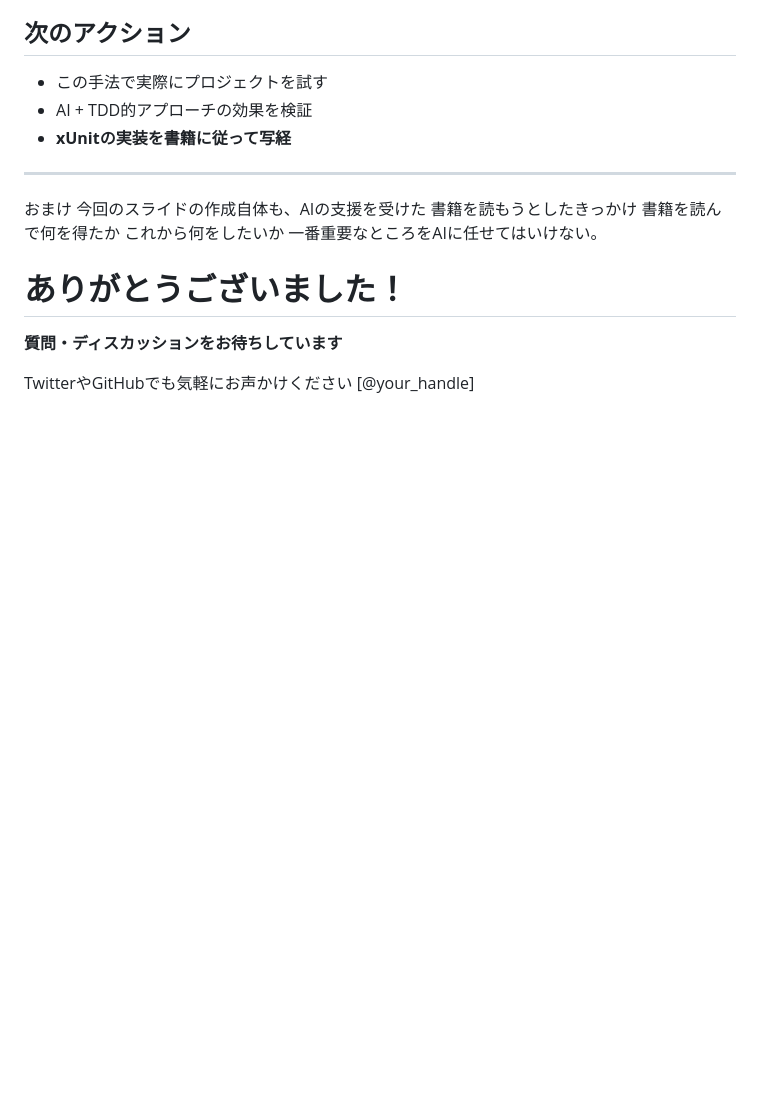
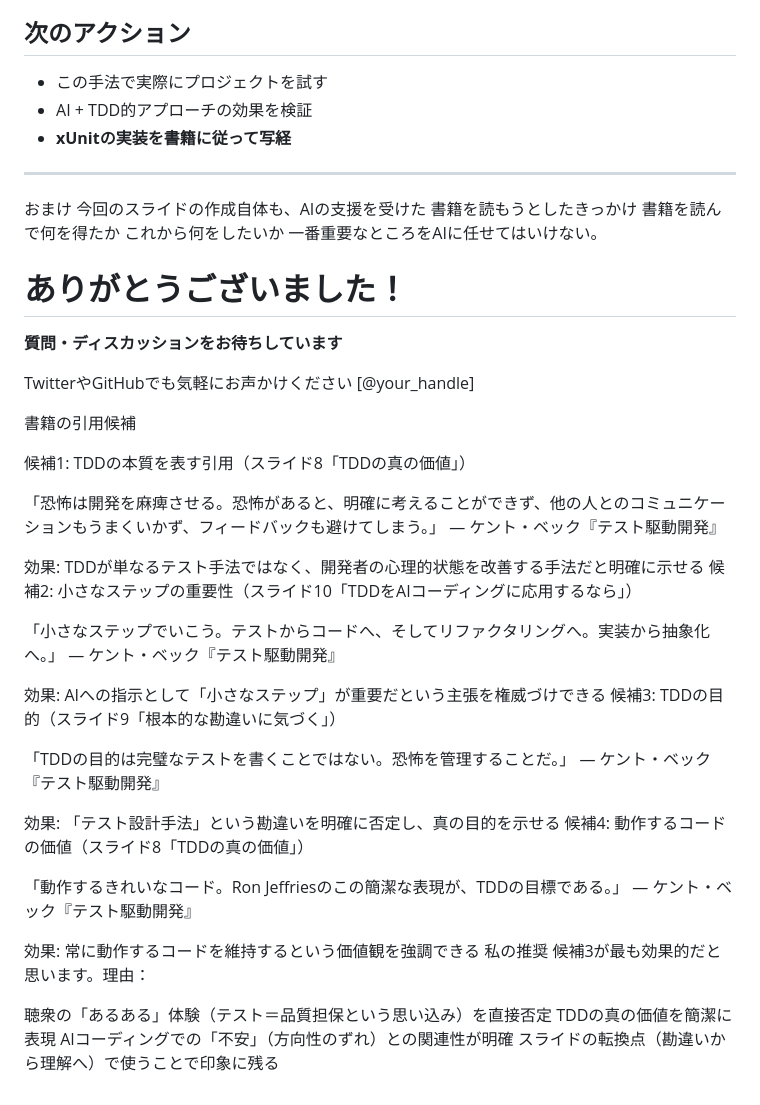
Before and after one commit to Mutsumix/LT-slides, a Markdown page: slides/2025-07-29-yumemi-grow/index.md, the part around the change. Drawn GitHub-style; blank space fills up the shorter version.

Commit message:
書いた

```diff
--- a/slides/2025-07-29-yumemi-grow/index.md
+++ b/slides/2025-07-29-yumemi-grow/index.md
@@ -193,3 +193,39 @@ describe('UserService', () => {
 
 TwitterやGitHubでも気軽にお声かけください
 [@your_handle]
+
+
+
+書籍の引用候補
+
+候補1: TDDの本質を表す引用（スライド8「TDDの真の価値」）
+
+「恐怖は開発を麻痺させる。恐怖があると、明確に考えることができず、他の人とのコミュニケーションもうまくいかず、フィードバックも避けてしまう。」
+— ケント・ベック『テスト駆動開発』
+
+効果: TDDが単なるテスト手法ではなく、開発者の心理的状態を改善する手法だと明確に示せる
+候補2: 小さなステップの重要性（スライド10「TDDをAIコーディングに応用するなら」）
+
+「小さなステップでいこう。テストからコードへ、そしてリファクタリングへ。実装から抽象化へ。」
+— ケント・ベック『テスト駆動開発』
+
+効果: AIへの指示として「小さなステップ」が重要だという主張を権威づけできる
+候補3: TDDの目的（スライド9「根本的な勘違いに気づく」）
+
+「TDDの目的は完璧なテストを書くことではない。恐怖を管理することだ。」
+— ケント・ベック『テスト駆動開発』
+
+効果: 「テスト設計手法」という勘違いを明確に否定し、真の目的を示せる
+候補4: 動作するコードの価値（スライド8「TDDの真の価値」）
+
+「動作するきれいなコード。Ron Jeffriesのこの簡潔な表現が、TDDの目標である。」
+— ケント・ベック『テスト駆動開発』
+
+効果: 常に動作するコードを維持するという価値観を強調できる
+私の推奨
+候補3が最も効果的だと思います。理由：
+
+聴衆の「あるある」体験（テスト＝品質担保という思い込み）を直接否定
+TDDの真の価値を簡潔に表現
+AIコーディングでの「不安」（方向性のずれ）との関連性が明確
+スライドの転換点（勘違いから理解へ）で使うことで印象に残る
```
